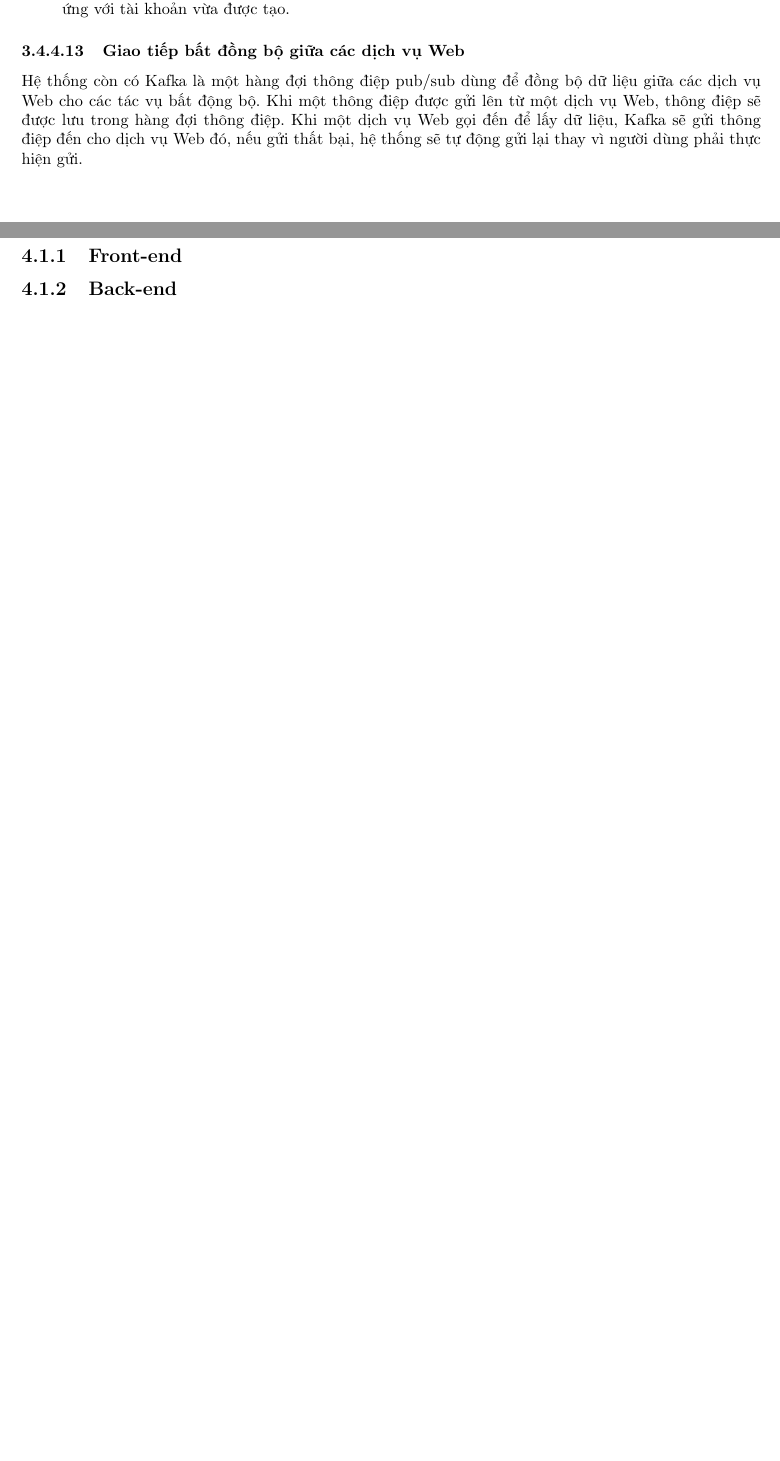
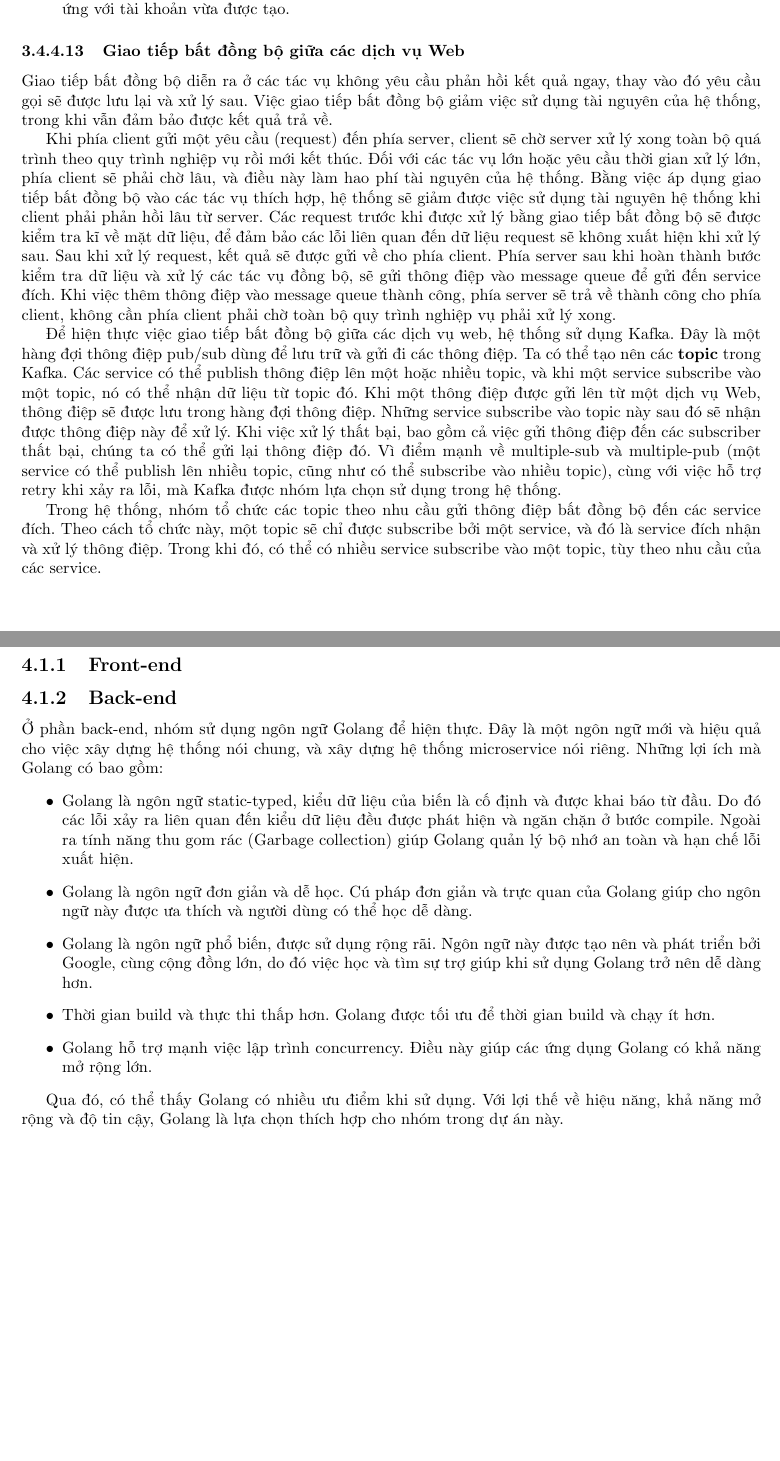
Before and after one commit to hienbui-iwrp/DACN_report, a LaTeX thesis (main.tex, which reads tex/architecture.tex, tex/technology.tex): two parts of pages 76 and 124 of 126, joined at a grey line, cut so that both start at the same text, the shorter picture padded with empty space. Compiled offline with pdfLaTeX.

Commit message:
Update tech, async call

```diff
--- a/tex/architecture.tex
+++ b/tex/architecture.tex
@@ -1151,4 +1151,19 @@ Thuộc tính:
 
 \subsubsection{Giao tiếp bất đồng bộ giữa các dịch vụ Web}
 
-Hệ thống còn có Kafka là một hàng đợi thông điệp pub/sub dùng để đồng bộ dữ liệu giữa các dịch vụ Web cho các tác vụ bất động bộ. Khi một thông điệp được gửi lên từ một dịch vụ Web, thông điệp sẽ được lưu trong hàng đợi thông điệp. Khi một dịch vụ Web gọi đến để lấy dữ liệu, Kafka sẽ gửi thông điệp đến cho dịch vụ Web đó, nếu gửi thất bại, hệ thống sẽ tự động gửi lại thay vì người dùng phải thực hiện gửi.
+\par Giao tiếp bất đồng bộ diễn ra ở các tác vụ không yêu cầu phản hồi kết quả ngay, thay vào đó yêu cầu gọi sẽ được lưu lại và xử lý sau. Việc giao tiếp bất đồng bộ giảm việc sử dụng tài nguyên của hệ thống, trong khi vẫn đảm bảo được kết quả trả về.
+
+\par Khi phía client gửi một yêu cầu (request) đến phía server, client sẽ chờ server xử lý xong toàn bộ quá trình theo quy trình nghiệp vụ rồi mới kết thúc.
+Đối với các tác vụ lớn hoặc yêu cầu thời gian xử lý lớn, phía client sẽ phải chờ lâu, và điều này làm hao phí tài nguyên của hệ thống. Bằng việc áp dụng giao tiếp bất đồng bộ vào các tác vụ thích hợp, hệ thống sẽ giảm được việc sử dụng tài nguyên hệ thống khi client phải phản hồi lâu từ server.
+Các request trước khi được xử lý bằng giao tiếp bất đồng bộ sẽ được kiểm tra kĩ về mặt dữ liệu, để đảm bảo các lỗi liên quan đến dữ liệu request sẽ không xuất hiện khi xử lý sau. Sau khi xử lý request, kết quả sẽ được gửi về cho phía client.
+Phía server sau khi hoàn thành bước kiểm tra dữ liệu và xử lý các tác vụ đồng bộ, sẽ gửi thông điệp vào message queue để gửi đến service đích. Khi việc thêm thông điệp vào message queue thành công, phía server sẽ trả về thành công cho phía client, không cần phía client phải chờ toàn bộ quy trình nghiệp vụ phải xử lý xong.
+
+\par Để hiện thực việc giao tiếp bất đồng bộ giữa các dịch vụ web, hệ thống sử dụng Kafka. Đây là một hàng đợi thông điệp pub/sub dùng để lưu trữ và gửi đi các thông điệp.
+Ta có thể tạo nên các \textbf{topic} trong Kafka. Các service có thể publish thông điệp lên một hoặc nhiều topic,
+và khi một service subscribe vào một topic, nó có thể nhận dữ liệu từ topic đó.
+Khi một thông điệp được gửi lên từ một dịch vụ Web, thông điệp sẽ được lưu trong hàng đợi thông điệp.
+Những service subscribe vào topic này sau đó sẽ nhận được thông điệp này để xử lý.
+Khi việc xử lý thất bại, bao gồm cả việc gửi thông điệp đến các subscriber thất bại, chúng ta có thể gửi lại thông điệp đó.
+Vì điểm mạnh về multiple-sub và multiple-pub (một service có thể publish lên nhiều topic, cũng như có thể subscribe vào nhiều topic), cùng với việc hỗ trợ retry khi xảy ra lỗi, mà Kafka được nhóm lựa chọn sử dụng trong hệ thống.
+
+\par Trong hệ thống, nhóm tổ chức các topic theo nhu cầu gửi thông điệp bất đồng bộ đến các service đích. Theo cách tổ chức này, một topic sẽ chỉ được subscribe bởi một service, và đó là service đích nhận và xử lý thông điệp. Trong khi đó, có thể có nhiều service subscribe vào một topic, tùy theo nhu cầu của các service.
--- a/tex/technology.tex
+++ b/tex/technology.tex
@@ -4,3 +4,13 @@
     \subsection{Front-end}
 
     \subsection{Back-end}
+\par Ở phần back-end, nhóm sử dụng ngôn ngữ Golang để hiện thực. Đây là một ngôn ngữ mới và hiệu quả cho việc xây dựng hệ thống nói chung, và xây dựng hệ thống microservice nói riêng.
+Những lợi ích mà Golang có bao gồm:
+\begin{itemize}
+    \item Golang là ngôn ngữ static-typed, kiểu dữ liệu của biến là cố định và được khai báo từ đầu. Do đó các lỗi xảy ra liên quan đến kiểu dữ liệu đều được phát hiện và ngăn chặn ở bước compile. Ngoài ra tính năng thu gom rác (Garbage collection) giúp Golang quản lý bộ nhớ an toàn và hạn chế lỗi xuất hiện.
+    \item Golang là ngôn ngữ đơn giản và dễ học. Cú pháp đơn giản và trực quan của Golang giúp cho ngôn ngữ này được ưa thích và người dùng có thể học dễ dàng.
+    \item Golang là ngôn ngữ phổ biến, được sử dụng rộng rãi. Ngôn ngữ này được tạo nên và phát triển bởi Google, cùng cộng đồng lớn, do đó việc học và tìm sự trợ giúp khi sử dụng Golang trở nên dễ dàng hơn.
+    \item Thời gian build và thực thi thấp hơn. Golang được tối ưu để thời gian build và chạy ít hơn.
+    \item Golang hỗ trợ mạnh việc lập trình concurrency. Điều này giúp các ứng dụng Golang có khả năng mở rộng lớn.
+\end{itemize}
+\par Qua đó, có thể thấy Golang có nhiều ưu điểm khi sử dụng. Với lợi thế về hiệu năng, khả năng mở rộng và độ tin cậy, Golang là lựa chọn thích hợp cho nhóm trong dự án này.
```
Also changed, not shown: tex/theory.tex (+1 -0 lines).
